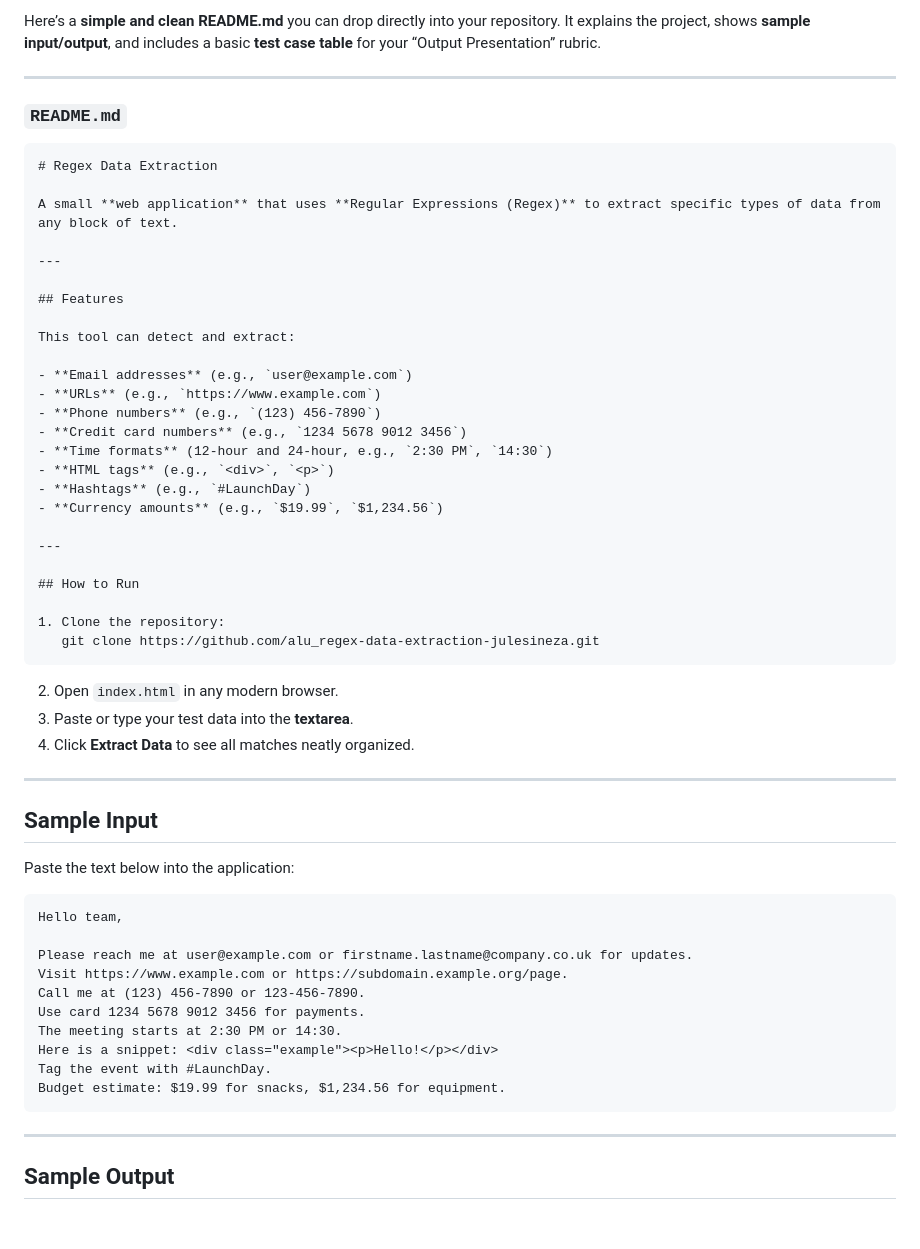
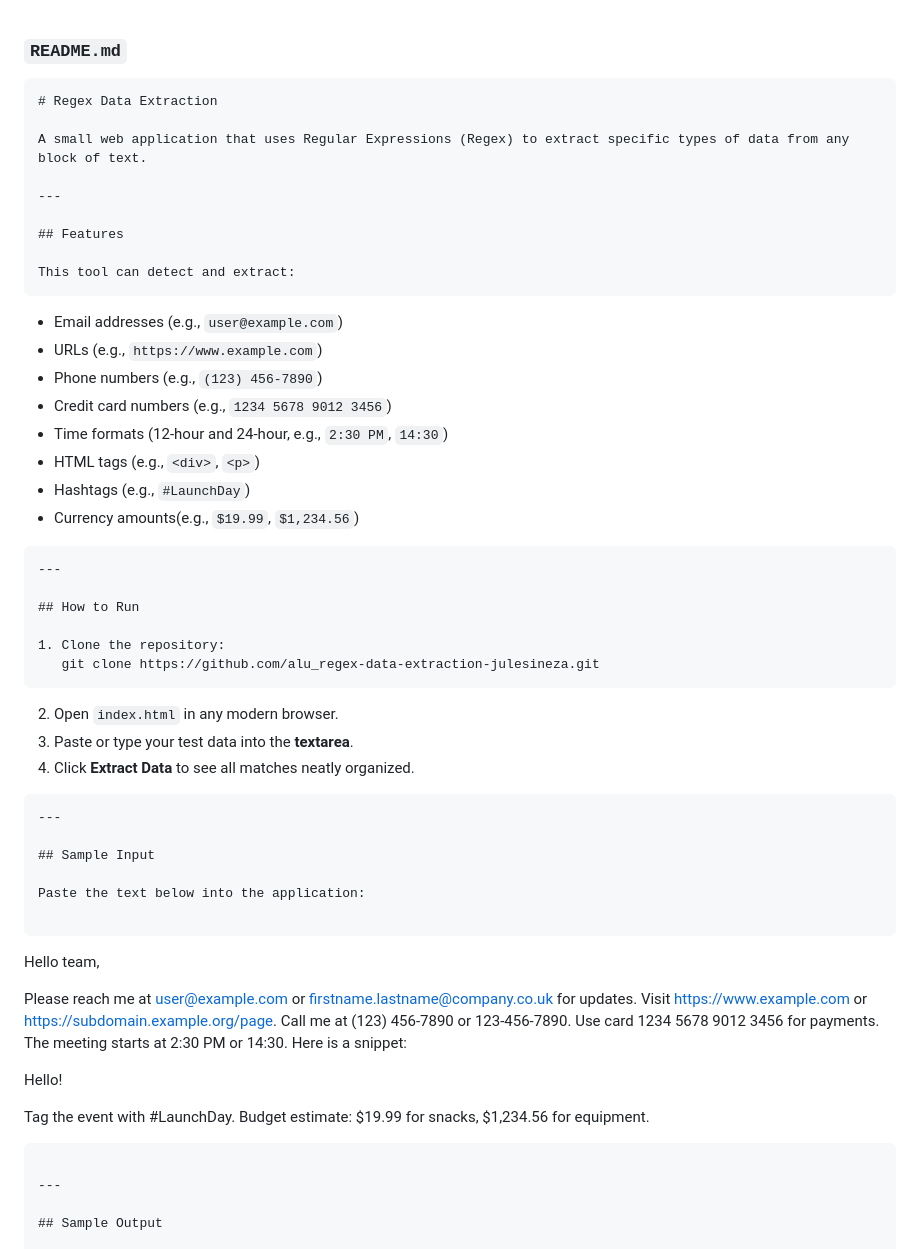
Before and after one commit to julesineza/alu_regex-data-extraction-julesineza, a Markdown page: README.md, the part around one of its changes. GitHub-like rendering; blank space fills up the shorter version.

Commit message:
changes to the readme

````diff
--- a/README.md
+++ b/README.md
@@ -1,30 +1,27 @@
-Here’s a **simple and clean README.md** you can drop directly into your repository.
-It explains the project, shows **sample input/output**, and includes a basic **test case table** for your “Output Presentation” rubric.
-
----
-
 ### `README.md`
 
 ```markdown
 # Regex Data Extraction
 
-A small **web application** that uses **Regular Expressions (Regex)** to extract specific types of data from any block of text.
+A small web application that uses Regular Expressions (Regex) to extract specific types of data from any block of text.
 
 ---
 
 ## Features
 
 This tool can detect and extract:
+```
 
-- **Email addresses** (e.g., `user@example.com`)
-- **URLs** (e.g., `https://www.example.com`)
-- **Phone numbers** (e.g., `(123) 456-7890`)
-- **Credit card numbers** (e.g., `1234 5678 9012 3456`)
-- **Time formats** (12-hour and 24-hour, e.g., `2:30 PM`, `14:30`)
-- **HTML tags** (e.g., `<div>`, `<p>`)
-- **Hashtags** (e.g., `#LaunchDay`)
-- **Currency amounts** (e.g., `$19.99`, `$1,234.56`)
+- Email addresses (e.g., `user@example.com`)
+- URLs (e.g., `https://www.example.com`)
+- Phone numbers (e.g., `(123) 456-7890`)
+- Credit card numbers (e.g., `1234 5678 9012 3456`)
+- Time formats (12-hour and 24-hour, e.g., `2:30 PM`, `14:30`)
+- HTML tags (e.g., `<div>`, `<p>`)
+- Hashtags (e.g., `#LaunchDay`)
+- Currency amounts(e.g., `$19.99`, `$1,234.56`)
 
+```
 ---
 
 ## How to Run
@@ -37,6 +34,7 @@ This tool can detect and extract:
 3. Paste or type your test data into the **textarea**.
 4. Click **Extract Data** to see all matches neatly organized.
 
+```
 ---
 
 ## Sample Input
@@ -44,6 +42,7 @@ This tool can detect and extract:
 Paste the text below into the application:
 
 ```
+
 Hello team,
 
 Please reach me at user@example.com or firstname.lastname@company.co.uk for updates.
@@ -54,6 +53,7 @@ The meeting starts at 2:30 PM or 14:30.
 Here is a snippet: <div class="example"><p>Hello!</p></div>
 Tag the event with #LaunchDay.
 Budget estimate: $19.99 for snacks, $1,234.56 for equipment.
+
 ```
 
 ---
````
Also changed, not shown: other parts of README.md (+8 -5 lines).
